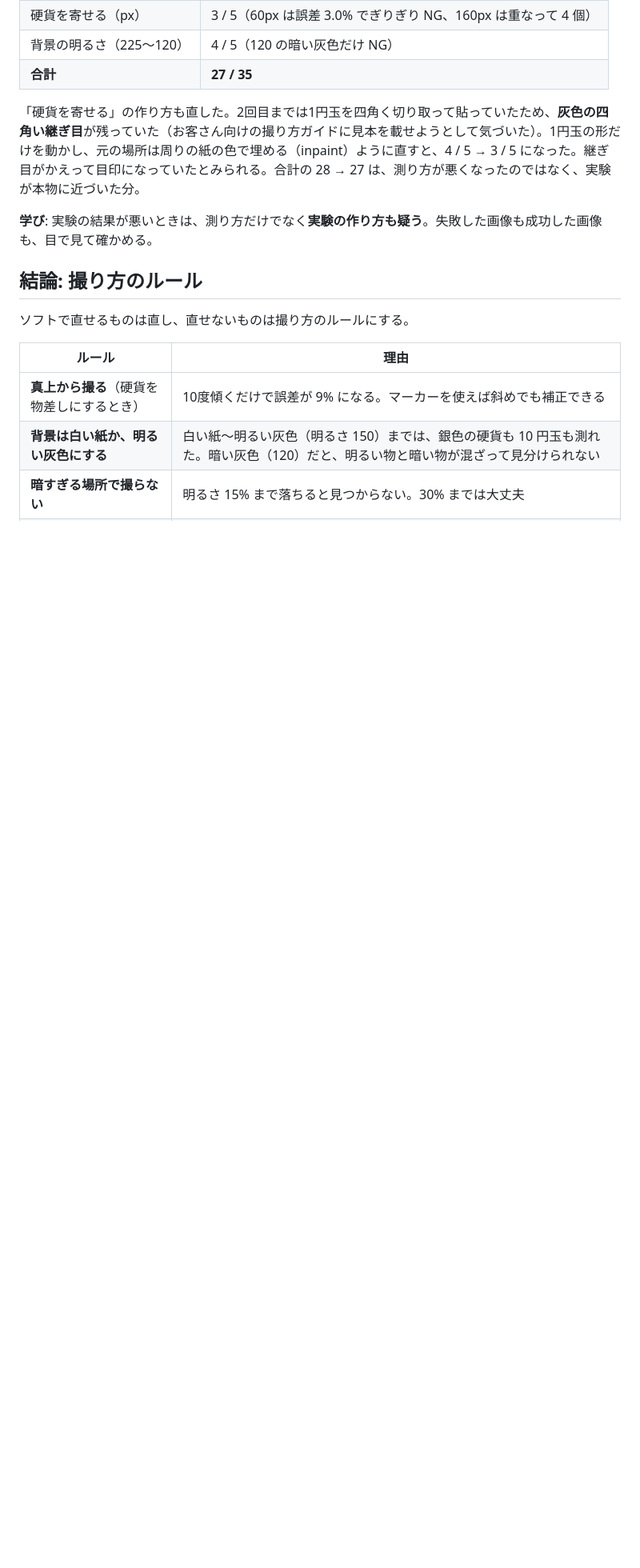
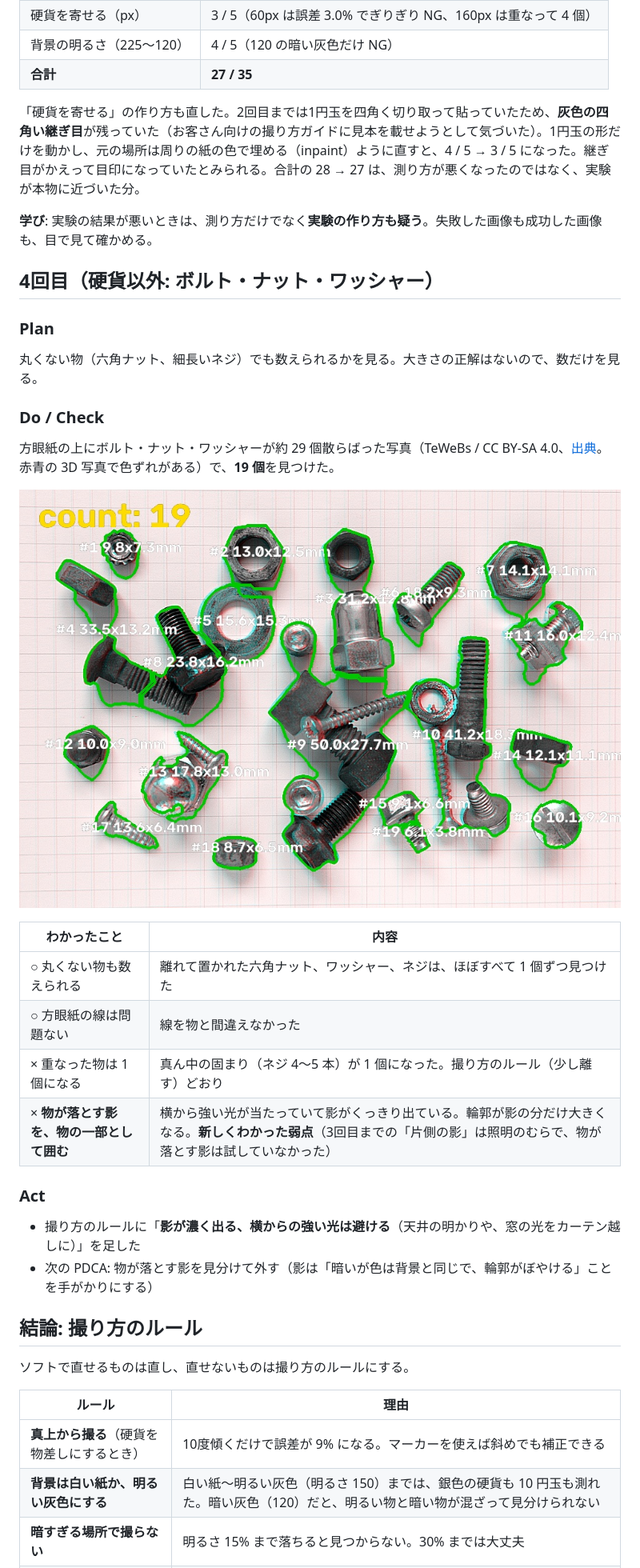
Before and after one commit to yousan514-hash/count-and-measure, a Markdown page: experiments/README.md, the part around one of its changes. Shown at 80% size. GitHub-like rendering; pictures changed too: docs/limit_bolts_result.jpg (added); blank space fills up the shorter version.

```diff
--- a/experiments/README.md
+++ b/experiments/README.md
@@ -85,6 +85,27 @@ pixi run python experiments/robustness.py   # 結果は experiments/out/robustne
 
 **学び**: 実験の結果が悪いときは、測り方だけでなく**実験の作り方も疑う**。失敗した画像も成功した画像も、目で見て確かめる。
 
+## 4回目（硬貨以外: ボルト・ナット・ワッシャー）
+
+### Plan
+丸くない物（六角ナット、細長いネジ）でも数えられるかを見る。大きさの正解はないので、数だけを見る。
+
+### Do / Check
+方眼紙の上にボルト・ナット・ワッシャーが約 29 個散らばった写真（TeWeBs / CC BY-SA 4.0、[出典](https://commons.wikimedia.org/wiki/File:Bolts_Nuts_and_Washers_3D.JPG)。赤青の 3D 写真で色ずれがある）で、**19 個**を見つけた。
+
+![ボルト・ナットでの結果](../docs/limit_bolts_result.jpg)
+
+| わかったこと | 内容 |
+|---|---|
+| ○ 丸くない物も数えられる | 離れて置かれた六角ナット、ワッシャー、ネジは、ほぼすべて 1 個ずつ見つけた |
+| ○ 方眼紙の線は問題ない | 線を物と間違えなかった |
+| × 重なった物は 1 個になる | 真ん中の固まり（ネジ 4〜5 本）が 1 個になった。撮り方のルール（少し離す）どおり |
+| × **物が落とす影を、物の一部として囲む** | 横から強い光が当たっていて影がくっきり出ている。輪郭が影の分だけ大きくなる。**新しくわかった弱点**（3回目までの「片側の影」は照明のむらで、物が落とす影は試していなかった） |
+
+### Act
+- 撮り方のルールに「**影が濃く出る、横からの強い光は避ける**（天井の明かりや、窓の光をカーテン越しに）」を足した
+- 次の PDCA: 物が落とす影を見分けて外す（影は「暗いが色は背景と同じで、輪郭がぼやける」ことを手がかりにする）
+
 ## 結論: 撮り方のルール
 
 ソフトで直せるものは直し、直せないものは撮り方のルールにする。
```
Also changed, not shown: other parts of experiments/README.md (+2 -1 lines), ATTRIBUTION.md (+1 -0 lines), README.md (+4 -2 lines).
